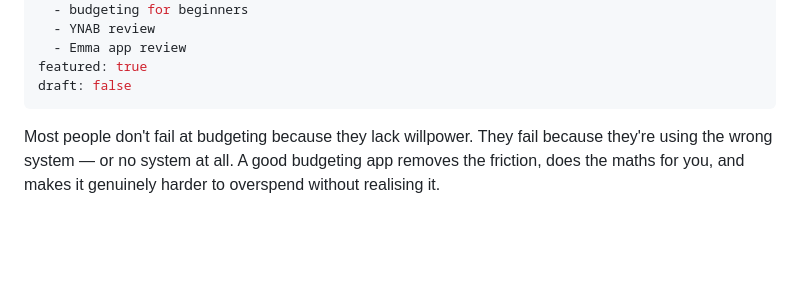
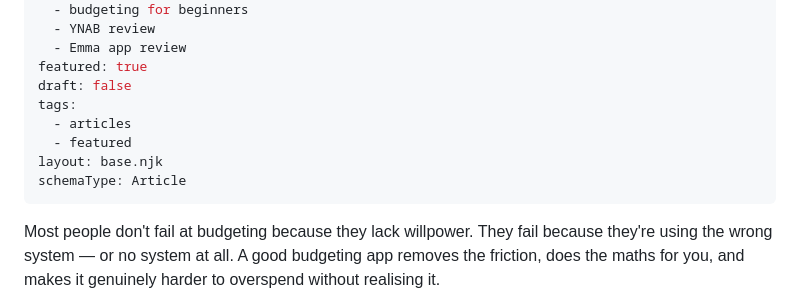
Before and after one commit to wealthpulseblog/wealthpulseblog, a Markdown page: src/articles/best-budgeting-apps-beginners-2026.md, the part around the change. GitHub-like rendering; blank space fills up the shorter version.

Commit message:
Update best-budgeting-apps-beginners-2026.md
Fix Eleventy config, base layout, and homepage

```diff
--- a/src/articles/best-budgeting-apps-beginners-2026.md
+++ b/src/articles/best-budgeting-apps-beginners-2026.md
@@ -14,6 +14,11 @@ keywords:
   - Emma app review
 featured: true
 draft: false
+tags:
+  - articles
+  - featured
+layout: base.njk
+schemaType: Article
 ---
 
 Most people don't fail at budgeting because they lack willpower. They fail because they're using the wrong system — or no system at all. A good budgeting app removes the friction, does the maths for you, and makes it genuinely harder to overspend without realising it.
```
